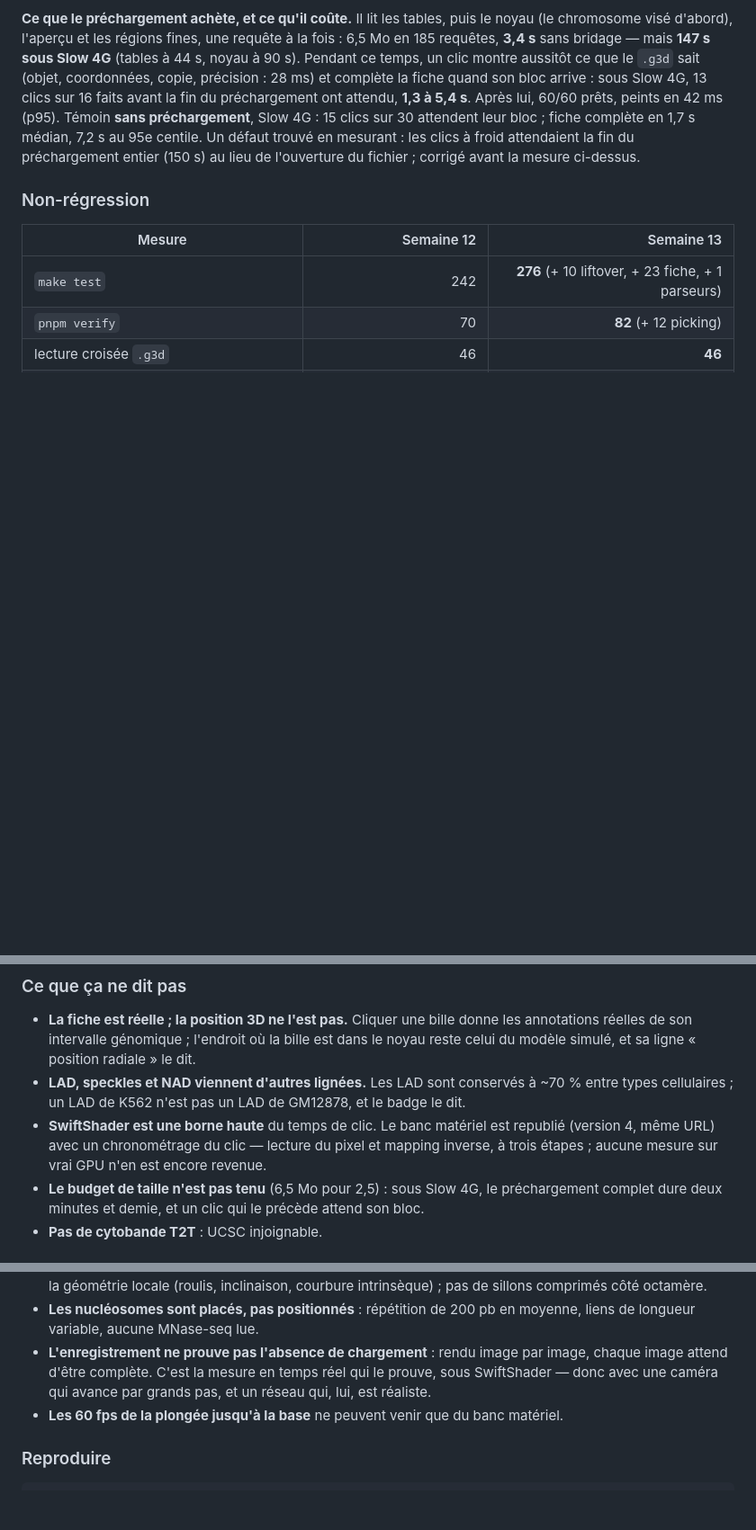
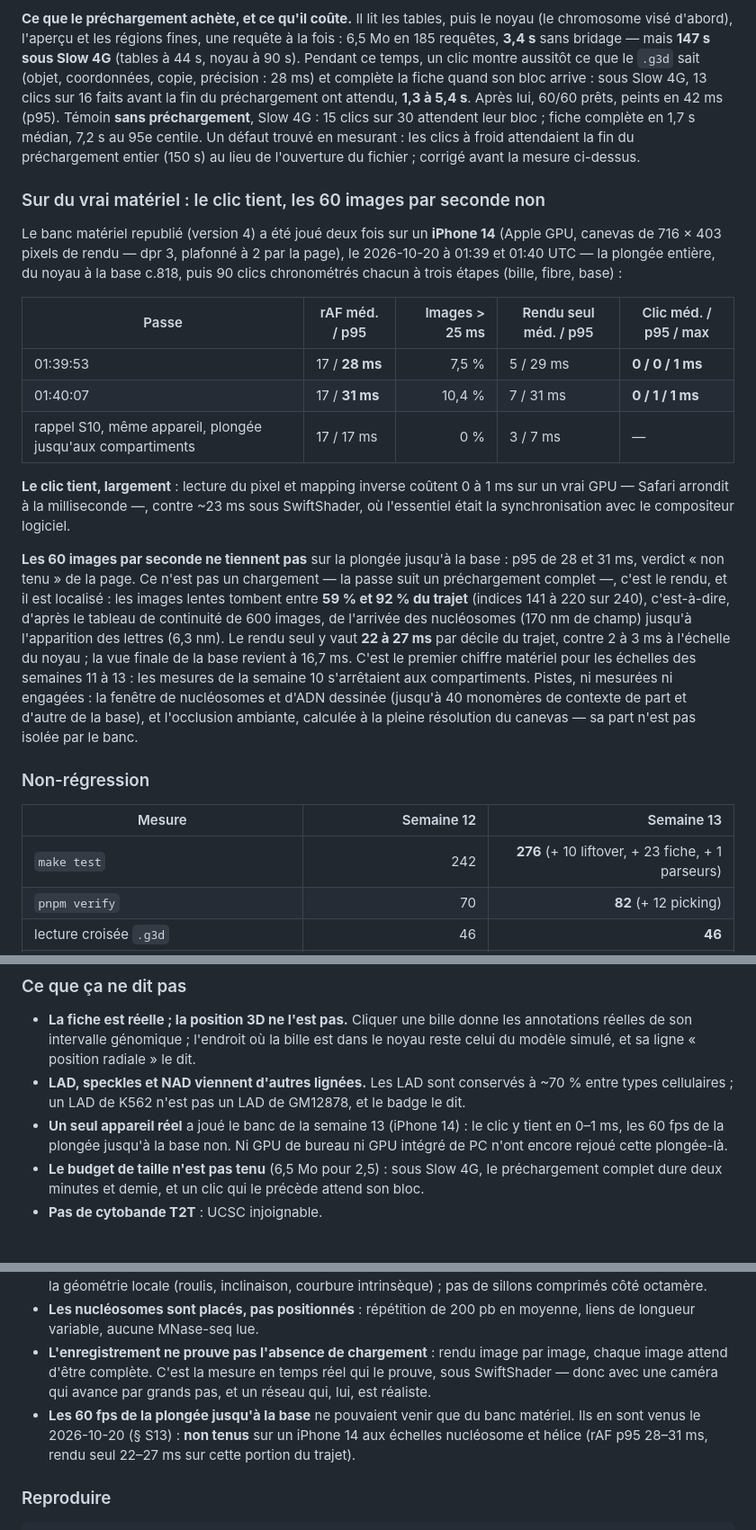
Before and after one commit to Woodz455/Geno, a Markdown page: docs/VALIDATION.md, 3 parts joined by grey strips. Shown at 90% size. GitHub-like rendering; blank space fills up the shorter version.

Commit message:
Semaine 13 : consigner le banc matériel sur iPhone 14
Deux passes du banc v4 (scène « semaine 13 ») sont revenues d'un iPhone 14 :
le clic coûte 0 à 1 ms sur 180 clics ; la plongée jusqu'à la base ne tient
pas 60 fps (rAF p95 28 et 31 ms), les images lentes se concentrant entre
les nucléosomes et l'hélice (rendu seul 22 à 27 ms par décile).

VALIDATION § S13 et § S12, ROADMAP et README le disent.

Co-Authored-By: Claude Opus 5.5 <noreply@anthropic.com>
Claude-Session: https://claude.ai/code/session_01JKupJJPs1rrKWYWTVr6eTw

```diff
--- a/docs/VALIDATION.md
+++ b/docs/VALIDATION.md
@@ -168,6 +168,34 @@ Témoin **sans préchargement**, Slow 4G : 15 clics sur 30 attendent leur bloc ;
 la fin du préchargement entier (150 s) au lieu de l'ouverture du fichier ; corrigé avant la
 mesure ci-dessus.
 
+### Sur du vrai matériel : le clic tient, les 60 images par seconde non
+
+Le banc matériel republié (version 4) a été joué deux fois sur un **iPhone 14** (Apple GPU,
+canevas de 716 × 403 pixels de rendu — dpr 3, plafonné à 2 par la page), le 2026-10-20 à 01:39 et 01:40 UTC — la plongée entière, du noyau à
+la base c.818, puis 90 clics chronométrés chacun à trois étapes (bille, fibre, base) :
+
+| Passe | rAF méd. / p95 | Images > 25 ms | Rendu seul méd. / p95 | Clic méd. / p95 / max |
+|---|---|---:|---|---|
+| 01:39:53 | 17 / **28 ms** | 7,5 % | 5 / 29 ms | **0 / 0 / 1 ms** |
+| 01:40:07 | 17 / **31 ms** | 10,4 % | 7 / 31 ms | **0 / 1 / 1 ms** |
+| rappel S10, même appareil, plongée jusqu'aux compartiments | 17 / 17 ms | 0 % | 3 / 7 ms | — |
+
+**Le clic tient, largement** : lecture du pixel et mapping inverse coûtent 0 à 1 ms sur un vrai
+GPU — Safari arrondit à la milliseconde —, contre ~23 ms sous SwiftShader, où l'essentiel était la
+synchronisation avec le compositeur logiciel.
+
+**Les 60 images par seconde ne tiennent pas** sur la plongée jusqu'à la base : p95 de 28 et 31 ms,
+verdict « non tenu » de la page. Ce n'est pas un chargement — la passe suit un préchargement
+complet —, c'est le rendu, et il est localisé : les images lentes tombent entre **59 % et 92 % du
+trajet** (indices 141 à 220 sur 240), c'est-à-dire, d'après le tableau de continuité de 600
+images, de l'arrivée des nucléosomes (170 nm de champ) jusqu'à l'apparition des lettres (6,3 nm).
+Le rendu seul y vaut **22 à 27 ms** par décile du trajet, contre 2 à 3 ms à l'échelle du noyau ;
+la vue finale de la base revient à 16,7 ms. C'est le premier chiffre matériel pour les échelles
+des semaines 11 à 13 : les mesures de la semaine 10 s'arrêtaient aux compartiments. Pistes,
+ni mesurées ni engagées : la fenêtre de nucléosomes et d'ADN dessinée (jusqu'à 40 monomères de
+contexte de part et d'autre de la base), et l'occlusion ambiante, calculée à la pleine résolution
+du canevas — sa part n'est pas isolée par le banc.
+
 ### Non-régression
 
 | Mesure | Semaine 12 | Semaine 13 |
@@ -201,9 +229,9 @@ Avant elles : 1 511 ms, en échec.
   modèle simulé, et sa ligne « position radiale » le dit.
 - **LAD, speckles et NAD viennent d'autres lignées.** Les LAD sont conservés à ~70 % entre types
   cellulaires ; un LAD de K562 n'est pas un LAD de GM12878, et le badge le dit.
-- **SwiftShader est une borne haute** du temps de clic. Le banc matériel est republié (version 4,
-  même URL) avec un chronométrage du clic — lecture du pixel et mapping inverse, à trois étapes ;
-  aucune mesure sur vrai GPU n'en est encore revenue.
+- **Un seul appareil réel** a joué le banc de la semaine 13 (iPhone 14) : le clic y tient en 0–1 ms,
+  les 60 fps de la plongée jusqu'à la base non. Ni GPU de bureau ni GPU intégré de PC n'ont encore
+  rejoué cette plongée-là.
 - **Le budget de taille n'est pas tenu** (6,5 Mo pour 2,5) : sous Slow 4G, le préchargement complet
   dure deux minutes et demie, et un clic qui le précède attend son bloc.
 - **Pas de cytobande T2T** : UCSC injoignable.
@@ -477,7 +505,9 @@ est le niveau du premier rendu — en sort renforcée.
 - **L'enregistrement ne prouve pas l'absence de chargement** : rendu image par image, chaque
   image attend d'être complète. C'est la mesure en temps réel qui le prouve, sous SwiftShader —
   donc avec une caméra qui avance par grands pas, et un réseau qui, lui, est réaliste.
-- **Les 60 fps de la plongée jusqu'à la base** ne peuvent venir que du banc matériel.
+- **Les 60 fps de la plongée jusqu'à la base** ne pouvaient venir que du banc matériel. Ils en sont
+  venus le 2026-10-20 (§ S13) : **non tenus** sur un iPhone 14 aux échelles nucléosome et hélice
+  (rAF p95 28–31 ms, rendu seul 22–27 ms sur cette portion du trajet).
 
 ### Reproduire
 
```
Also changed, not shown: README.md (+2 -0 lines), docs/ROADMAP.md (+5 -2 lines).
